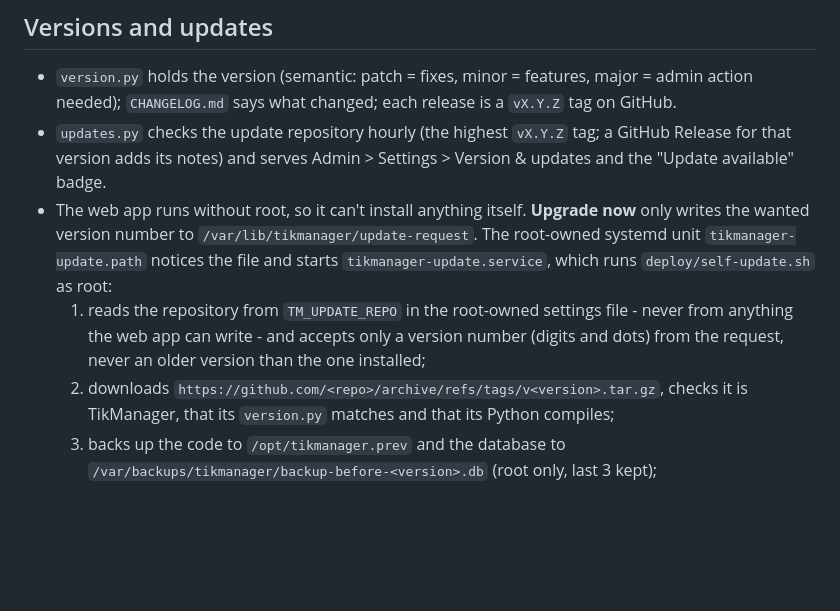
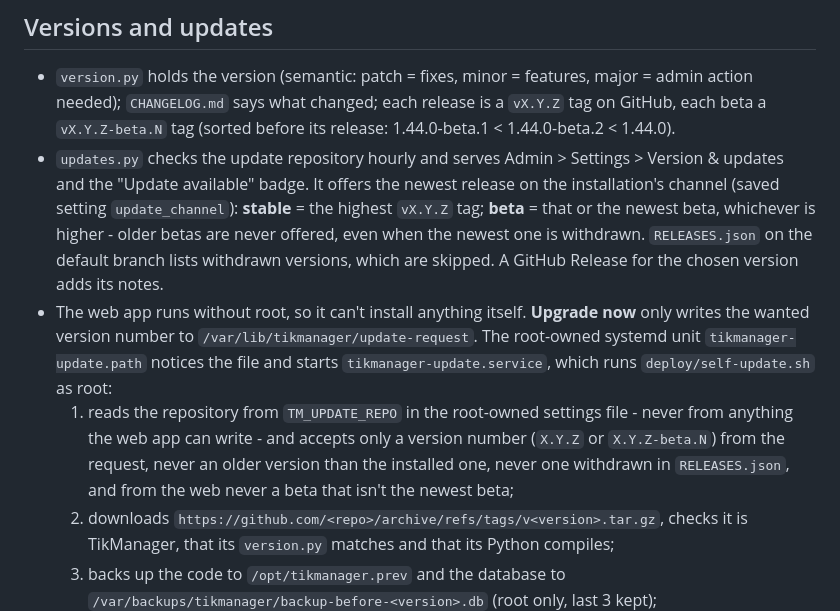
Before and after one commit to astukestarr/tikmanager, a Markdown page: ARCHITECTURE.md, the part around the change. Rendered like a GitHub page; blank space fills up the shorter version.

Commit message:
ARCHITECTURE: update channels, beta versions and RELEASES.json (docs only)
Co-Authored-By: Claude Opus 5.5 <noreply@anthropic.com>

```diff
--- a/ARCHITECTURE.md
+++ b/ARCHITECTURE.md
@@ -41,15 +41,20 @@ renamed `available-from` in 7.2x) is built at run time with `:parse` instead of
 ## Versions and updates
 
 - `version.py` holds the version (semantic: patch = fixes, minor = features, major = admin action needed);
-  `CHANGELOG.md` says what changed; each release is a `vX.Y.Z` tag on GitHub.
-- `updates.py` checks the update repository hourly (the highest `vX.Y.Z` tag; a GitHub Release for that version adds its notes) and serves
-  Admin > Settings > Version & updates and the "Update available" badge.
+  `CHANGELOG.md` says what changed; each release is a `vX.Y.Z` tag on GitHub, each beta a `vX.Y.Z-beta.N` tag
+  (sorted before its release: 1.44.0-beta.1 < 1.44.0-beta.2 < 1.44.0).
+- `updates.py` checks the update repository hourly and serves Admin > Settings > Version & updates and the "Update
+  available" badge. It offers the newest release on the installation's channel (saved setting `update_channel`):
+  **stable** = the highest `vX.Y.Z` tag; **beta** = that or the newest beta, whichever is higher - older betas are
+  never offered, even when the newest one is withdrawn. `RELEASES.json` on the default branch lists withdrawn versions,
+  which are skipped. A GitHub Release for the chosen version adds its notes.
 - The web app runs without root, so it can't install anything itself. **Upgrade now** only writes the wanted version
   number to `/var/lib/tikmanager/update-request`. The root-owned systemd unit `tikmanager-update.path` notices the file
   and starts `tikmanager-update.service`, which runs `deploy/self-update.sh` as root:
   1. reads the repository from `TM_UPDATE_REPO` in the root-owned settings file - never from anything the web app can
-     write - and accepts only a version number (digits and dots) from the request, never an older version than the
-     one installed;
+     write - and accepts only a version number (`X.Y.Z` or `X.Y.Z-beta.N`) from the request, never an older version
+     than the installed one, never one withdrawn in `RELEASES.json`, and from the web never a beta that isn't the
+     newest beta;
   2. downloads `https://github.com/<repo>/archive/refs/tags/v<version>.tar.gz`, checks it is TikManager, that its
      `version.py` matches and that its Python compiles;
   3. backs up the code to `/opt/tikmanager.prev` and the database to `/var/backups/tikmanager/backup-before-<version>.db`
```
